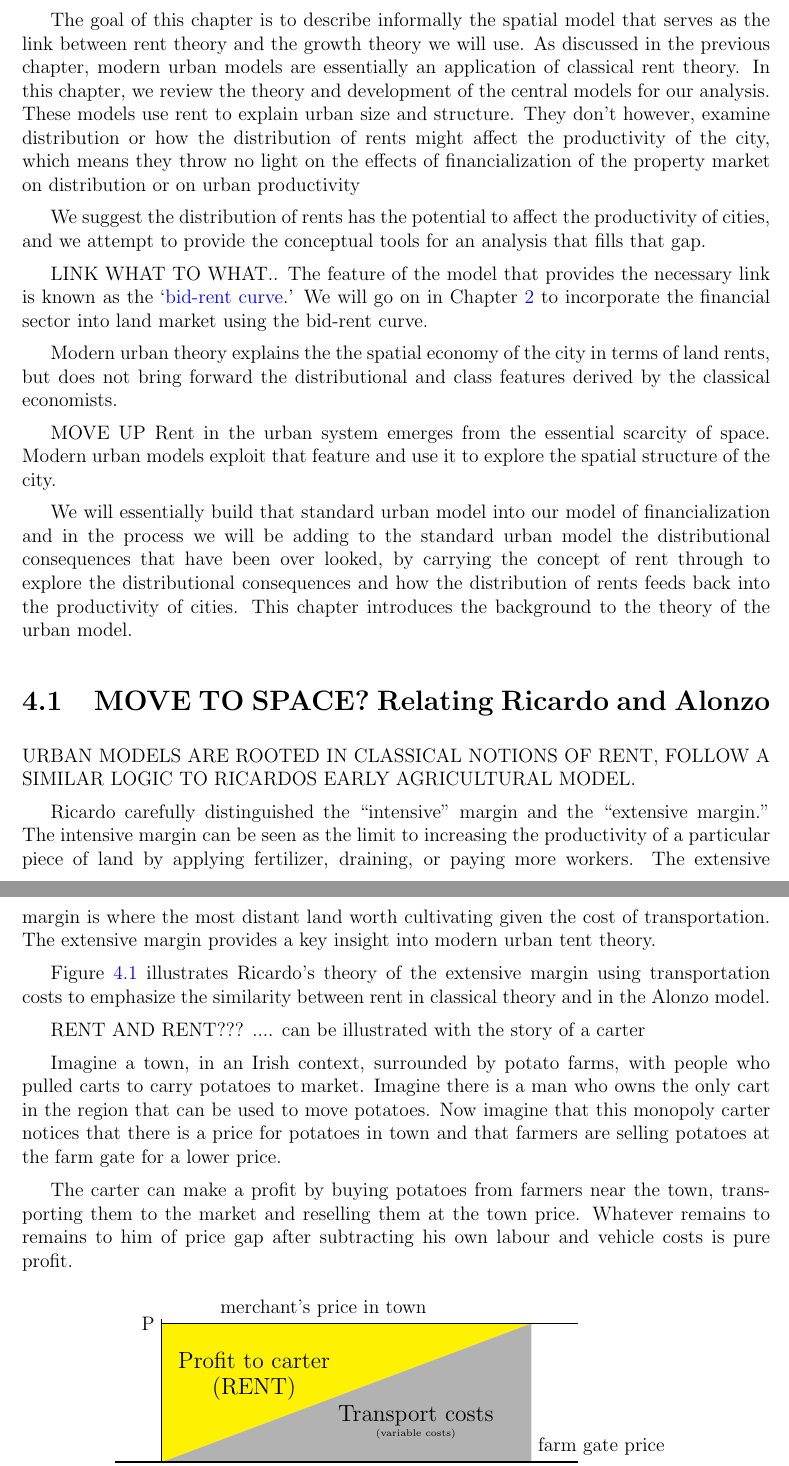
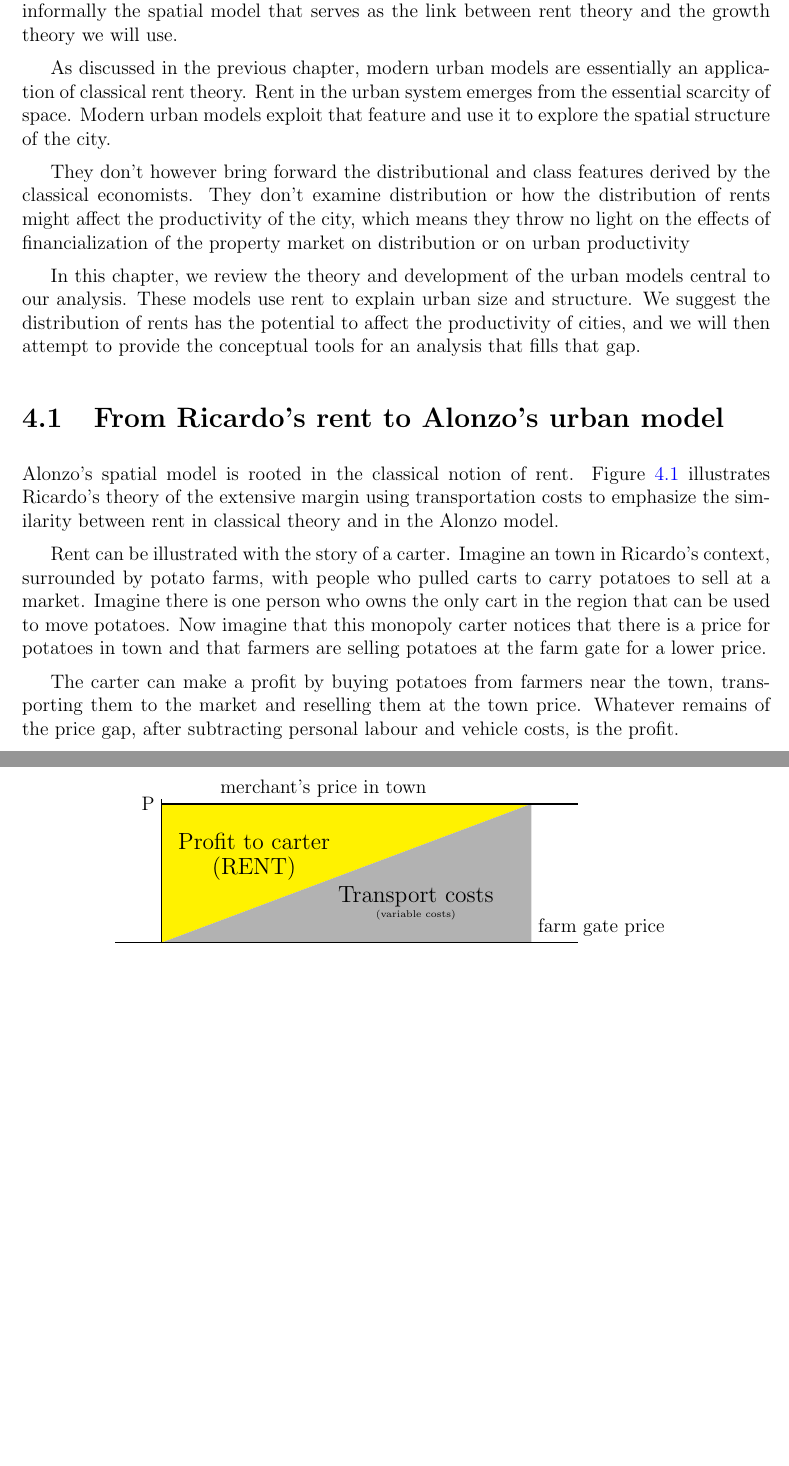
Before and after one commit to bruzen/housing_market_draft_writing, a LaTeX thesis (thesis.tex, which reads 13-chapter-space.tex, glossaries.tex): two parts of pages 43 and 44 of 179 before the commit and two parts of pages 42 and 43 of 177 after it, joined at a grey line, cut so that both start at the same text, the shorter picture padded with empty space. Compiled offline with pdfLaTeX.

Commit message:
Edit model and rent chapters

```diff
--- a/13-chapter-space.tex
+++ b/13-chapter-space.tex
@@ -4,42 +4,40 @@
 \epigraph{Overall, several decades after its creation, the standard urban model seems to still capture surprisingly well the inner structure of many cities across the world, both in developed and in developing countries.}{Liotta et al \cite{liottaTestingMonocentricStandard2022}}
 
 A large part of the surplus appears as locational rents, so we then go to developing the spatial and urban model in which rent operates.
+The goal of this chapter is to describe informally the spatial model that serves as the link between rent theory and the growth theory we will use.
 
-The goal of this chapter is to describe informally the spatial model that serves as the link between rent theory and the growth theory we will use.
-As discussed in the previous chapter, modern urban models are essentially an application of classical rent theory. In this chapter, we review the theory and development of the central models for our analysis. These models use rent to explain urban size and structure. They don't however, examine distribution or how the distribution of rents might affect the productivity of the city, which means they throw no light on the effects of financialization of the property market on distribution or on urban productivity
+As discussed in the previous chapter, modern urban models are essentially an application of classical rent theory. Rent in the urban system emerges from the essential scarcity of space. Modern urban models exploit that feature and use it to explore the spatial structure of the city.
 
-We suggest the distribution of rents has the potential to affect the productivity of cities, and we attempt to provide the conceptual tools for an analysis that fills that gap.
+% Modern urban theory explains the the spatial economy of the city in terms of land rents, but does not
+They don't however bring forward the distributional and class features derived by the classical economists.  They don't examine distribution or how the distribution of rents might affect the productivity of the city, which means they throw no light on the effects of financialization of the property market on distribution or on urban productivity
+
+In this chapter, we review the theory and development of the urban models central to our analysis. These models use rent to explain urban size and structure.
+We suggest the distribution of rents has the potential to affect the productivity of cities, and we will then attempt to provide the conceptual tools for an analysis that fills that gap.
+
 
 % ---
 % Although the model is easily generalized, we restrict our presentation to the highly stylized core version to establish how land rents are generated in the urban system and how they are related to neoclassical growth theory.
 
-LINK WHAT TO WHAT..
-The feature of the model that provides the necessary link is known as the `\gls{bid-rent curve}.' We will go on in Chapter~\ref{chapter-financialization} to incorporate  the  financial sector into  land market using the bid-rent curve.
-
-Modern urban theory explains the the spatial economy of the city in terms of land rents, but does not bring forward the distributional and class features derived by the classical economists.
-
-MOVE UP Rent in the urban system emerges from the essential scarcity of space. Modern urban models exploit that feature and use it to explore the spatial structure of the city.
-
-We will essentially build that standard urban model into our model of financialization and in the process we will be adding to the standard urban model the distributional consequences that have been over looked, by carrying the concept of rent through to explore the distributional consequences and how the distribution of rents feeds back into the productivity of cities. This chapter introduces the background to the theory of the urban model.
-
 %  A BIT BRIEF. COULD ADD CONTEXT AND CONNECTIONS.
 
-\section{MOVE TO SPACE? Relating Ricardo and Alonzo}
-URBAN MODELS ARE ROOTED IN CLASSICAL NOTIONS OF RENT, FOLLOW A SIMILAR LOGIC TO RICARDOS EARLY AGRICULTURAL MODEL.
+\section{From Ricardo's rent to Alonzo's urban model}
+% URBAN MODELS ARE ROOTED IN CLASSICAL NOTIONS OF RENT, FOLLOW A SIMILAR LOGIC TO RICARDOS EARLY AGRICULTURAL MODEL.
 
-Ricardo carefully distinguished the ``intensive'' margin and the ``extensive margin.'' The intensive margin can be seen as the limit to increasing the productivity  of a particular piece of land by applying fertilizer, draining, or paying more workers. The extensive margin is where the most distant land worth cultivating given the cost of transportation. The extensive margin provides a key insight  into modern urban tent theory.
-
+% Ricardo carefully distinguished the ``intensive'' margin and the ``extensive margin.'' The intensive margin can be seen as the limit to increasing the productivity  of a particular piece of land by applying fertilizer, draining, or paying more workers. The extensive margin is where the most distant land worth cultivating given the cost of transportation. The extensive margin provides a key insight  into modern urban tent theory.
+Alonzo's spatial model is rooted in the classical notion of rent.
 Figure \ref{fig-rent-ricardo} illustrates Ricardo's theory of the extensive margin using transportation costs to emphasize the similarity between rent in classical theory and in the Alonzo model.
 
 
-RENT AND RENT??? .... can be illustrated with the story of a carter % call it a distributor/worker?
+% RENT AND RENT??? ....
+ % call it a distributor/worker?
 % who picks up vegetables at the farm gate, transports them into town, and sells them to a storekeeper. %He pays the farmer at one end of the trip and is paid at the other.
 % % ***E NEED TO CLARIFY WHO OWN WHAT AND HOW LAND IS UCCUPIED UNDER THE ECONOMIC STRUCTURES OF FEUDALISM,
 % For simplicity, assume all farmers have the same cost of production, and the carters pay the farmer the farm gate price at the farm and receive the merchant price in town.
+Rent  can be illustrated with the story of a carter.
+Imagine an  town in Ricardo's context, surrounded by potato farms, with people who pulled carts to carry potatoes to sell at a market.
+Imagine there is one person who owns the only cart in the region that can be used to move potatoes. Now imagine that this monopoly carter notices that there is a price for potatoes in town and that farmers are selling potatoes at the farm gate for a lower price.
 
-Imagine a town, in an Irish context, surrounded by potato farms, with people who pulled carts to carry potatoes to market. Imagine there is a man who owns the only cart in the region that can be used to move potatoes. Now imagine that this monopoly carter notices that there is a price for potatoes in town and that farmers are selling potatoes at the farm gate for a lower price.
-
-The carter can make a profit by buying potatoes from farmers near the town, transporting them to the market and reselling them at the town price. Whatever remains to remains to him of price gap after subtracting his own labour and vehicle costs is pure profit.
+The carter can make a profit by buying potatoes from farmers near the town, transporting them to the market and reselling them at the town price. Whatever remains of the price gap, after subtracting personal labour and vehicle costs, is the profit.
 
 \begin{figure}[htb]
     \begin{center}
--- a/glossaries.tex
+++ b/glossaries.tex
@@ -19,7 +19,7 @@
 \newglossaryentry{Alonzo-Jacobs cycle}
 {
 name=Alonzo-Jacobs cycle,
-description={A positive feedback cycle that occurs When city population is increasing in the wage, as in the Alonzo model,  and the wage is increasing in city population.  }
+description={A positive feedback cycle that occurs When city population is increasing in the wage, as in the Alonzo model,  and the wage is increasing in city population as implied by the Jacobs model.  }
 }
 
 \newglossaryentry{Ricardian rent theory}
```
Also changed, not shown: 12-chapter-rent.tex (+14 -18 lines), 21-chapter-model.tex (+2 -2 lines), appendix-01-future-work.tex (+1 -1 lines), 13-chapter-space.tex (6 more changed lines).
